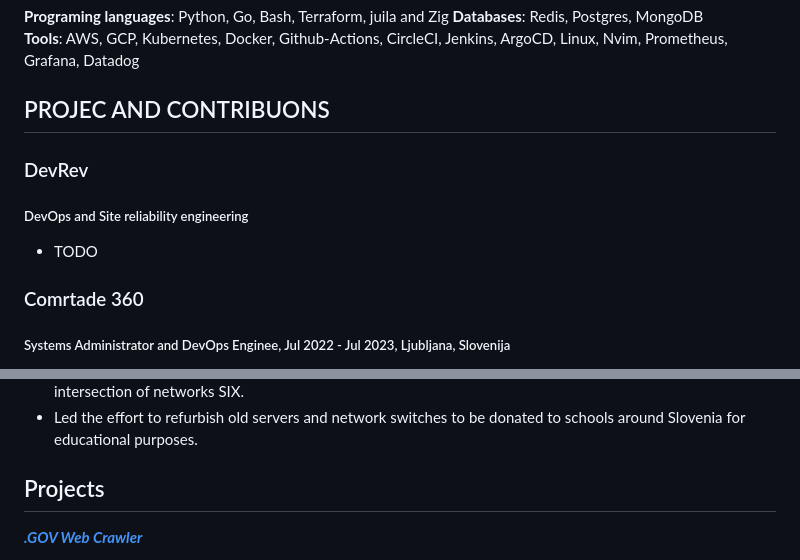
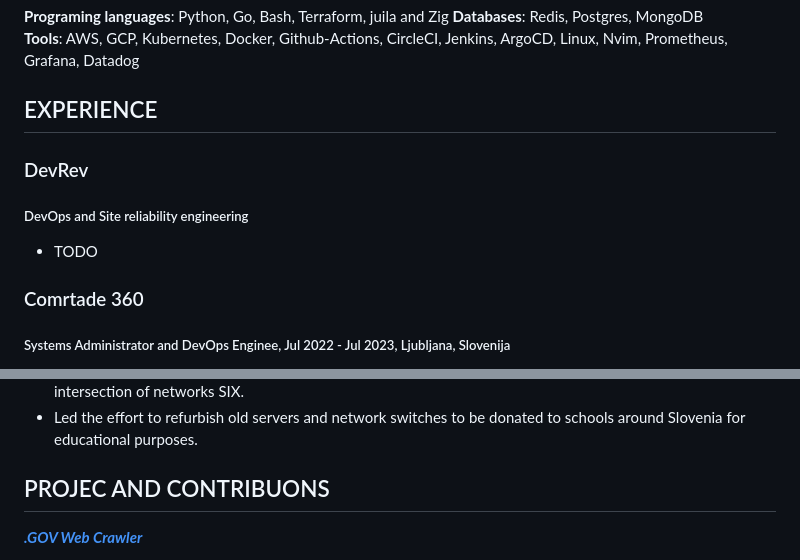
Before and after one commit to lovc21/cv, a Markdown page: resume.md, 2 parts joined by grey strips. Rendered like a GitHub page.

```diff
--- a/resume.md
+++ b/resume.md
@@ -9,10 +9,11 @@ title: Jakob Dekleva
 **Databases**: Redis, Postgres, MongoDB
 **Tools**: AWS, GCP, Kubernetes, Docker, Github-Actions, CircleCI, Jenkins, ArgoCD, Linux, Nvim, Prometheus, Grafana, Datadog
 
-## PROJEC AND CONTRIBUONS
+## EXPERIENCE
 ### DevRev
 ##### DevOps and Site reliability engineering
 - TODO
+
 ### Comrtade 360
 ##### Systems Administrator and DevOps Enginee, Jul 2022 - Jul 2023, Ljubljana, Slovenija
 - Worked on the Comtrade Fast File System (CFFS) and EOS File System in collaboration with CERN OpenLab.
@@ -31,7 +32,7 @@ of networks SIX.
 educational purposes.
 
 
-## Projects
+## PROJEC AND CONTRIBUONS
 **[*.GOV Web Crawler*](https://github.com/lovc21/web_crawler_Kurtz)**
 
 Built a web crawler project specializing in scraping .gov websites and storing data in a PostgreSQL database. Key features include concurrent scraping, support for robot.txt and sitemap.xml files, duplicate page handling, and crawl management using an SQLite database.
```
